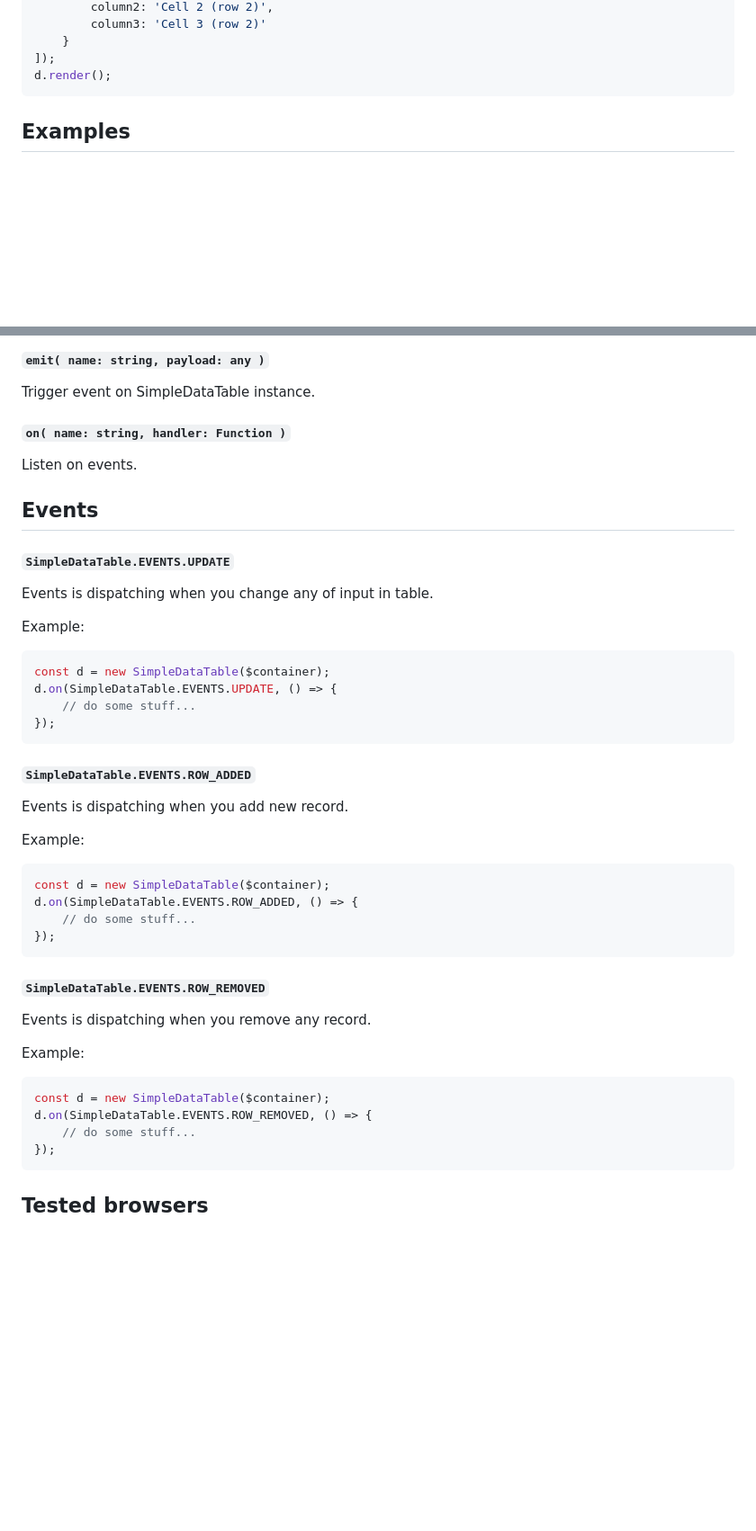
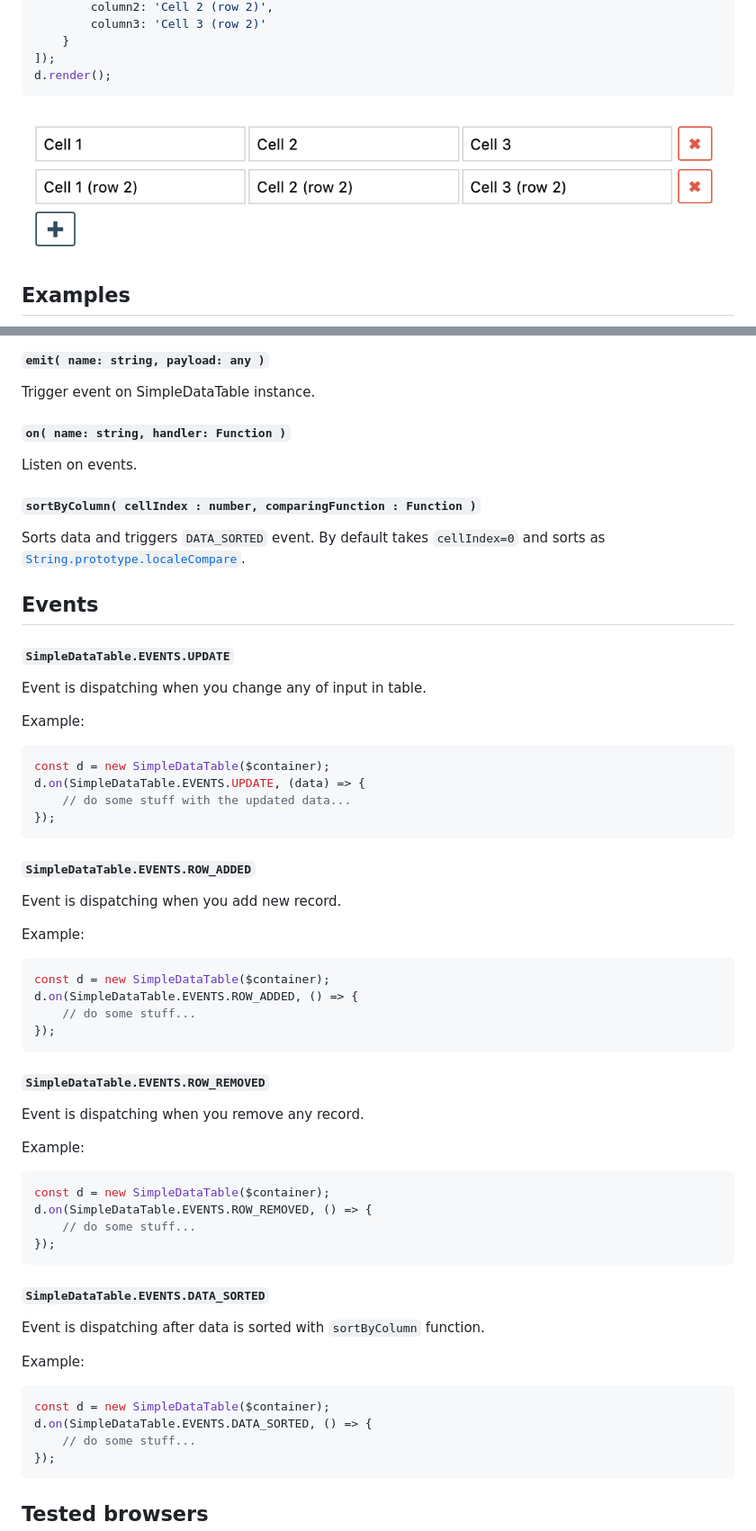
Before and after one commit to piecioshka/simple-data-table, a Markdown page: README.md, 2 parts joined by grey strips. Shown: that part at 90% size. Drawn GitHub-style; pictures changed too: screenshots/example-0.png (added); blank space fills up the shorter version.

Commit message:
Sorting API: documentation (#9)
* Improve 'clear passed container' test case and internal function name (_createEmptyRow)

* Add sortByColumn function and its event (SimpleDataTable.EVENTS.DATA_SORTED)

* Remove assertions covered in the previous test case

* Add documentation for sortByColumn and add a screenshot for the first code piece shown in the doc

````diff
--- a/README.md
+++ b/README.md
@@ -48,6 +49,7 @@ d.load([
 ]);
 d.render();
 ```
+![](./screenshots/example-0.png)
 
 ## Examples
 
@@ -153,24 +155,28 @@ Trigger event on SimpleDataTable instance.
 
 Listen on events.
 
+#### `sortByColumn( cellIndex : number, comparingFunction : Function )`
+
+Sorts data and triggers `DATA_SORTED` event. By default takes `cellIndex=0` and sorts as [`String.prototype.localeCompare`](https://developer.mozilla.org/en-US/docs/Web/JavaScript/Reference/Global_Objects/String/localeCompare).
+
 ## Events
 
 #### `SimpleDataTable.EVENTS.UPDATE`
 
-Events is dispatching when you change any of input in table.
+Event is dispatching when you change any of input in table.
 
 Example:
 
 ```js
 const d = new SimpleDataTable($container);
-d.on(SimpleDataTable.EVENTS.UPDATE, () => {
-    // do some stuff...
+d.on(SimpleDataTable.EVENTS.UPDATE, (data) => {
+    // do some stuff with the updated data...
 });
 ```
 
 #### `SimpleDataTable.EVENTS.ROW_ADDED`
 
-Events is dispatching when you add new record.
+Event is dispatching when you add new record.
 
 Example:
 
@@ -183,13 +189,26 @@ d.on(SimpleDataTable.EVENTS.ROW_ADDED, () => {
 
 #### `SimpleDataTable.EVENTS.ROW_REMOVED`
 
-Events is dispatching when you remove any record.
+Event is dispatching when you remove any record.
 
 Example:
 
 ```js
 const d = new SimpleDataTable($container);
 d.on(SimpleDataTable.EVENTS.ROW_REMOVED, () => {
+    // do some stuff...
+});
+```
+
+#### `SimpleDataTable.EVENTS.DATA_SORTED`
+
+Event is dispatching after data is sorted with `sortByColumn` function.
+
+Example:
+
+```js
+const d = new SimpleDataTable($container);
+d.on(SimpleDataTable.EVENTS.DATA_SORTED, () => {
     // do some stuff...
 });
 ```
````
Also changed, not shown: other parts of README.md (+1 -0 lines).
